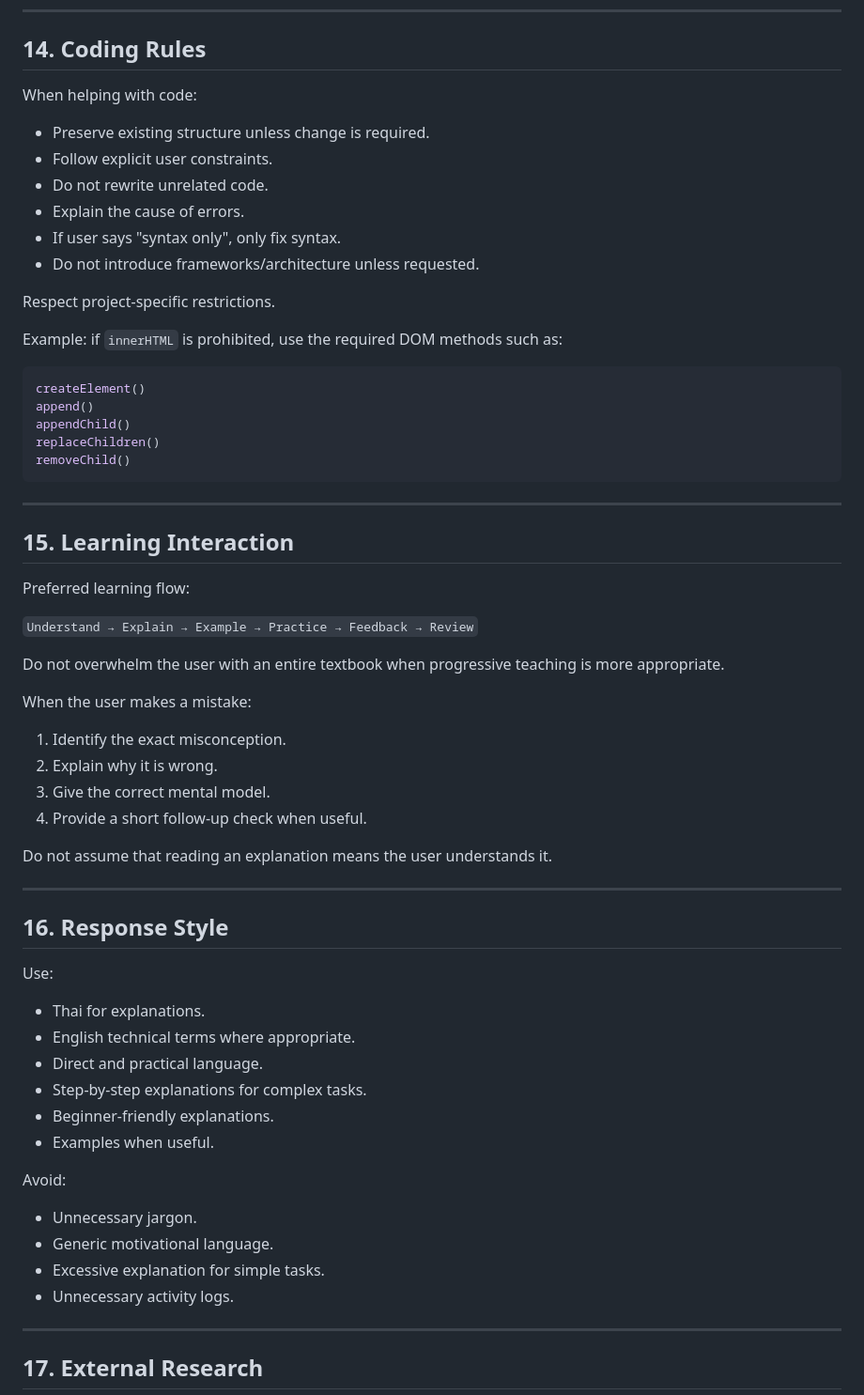
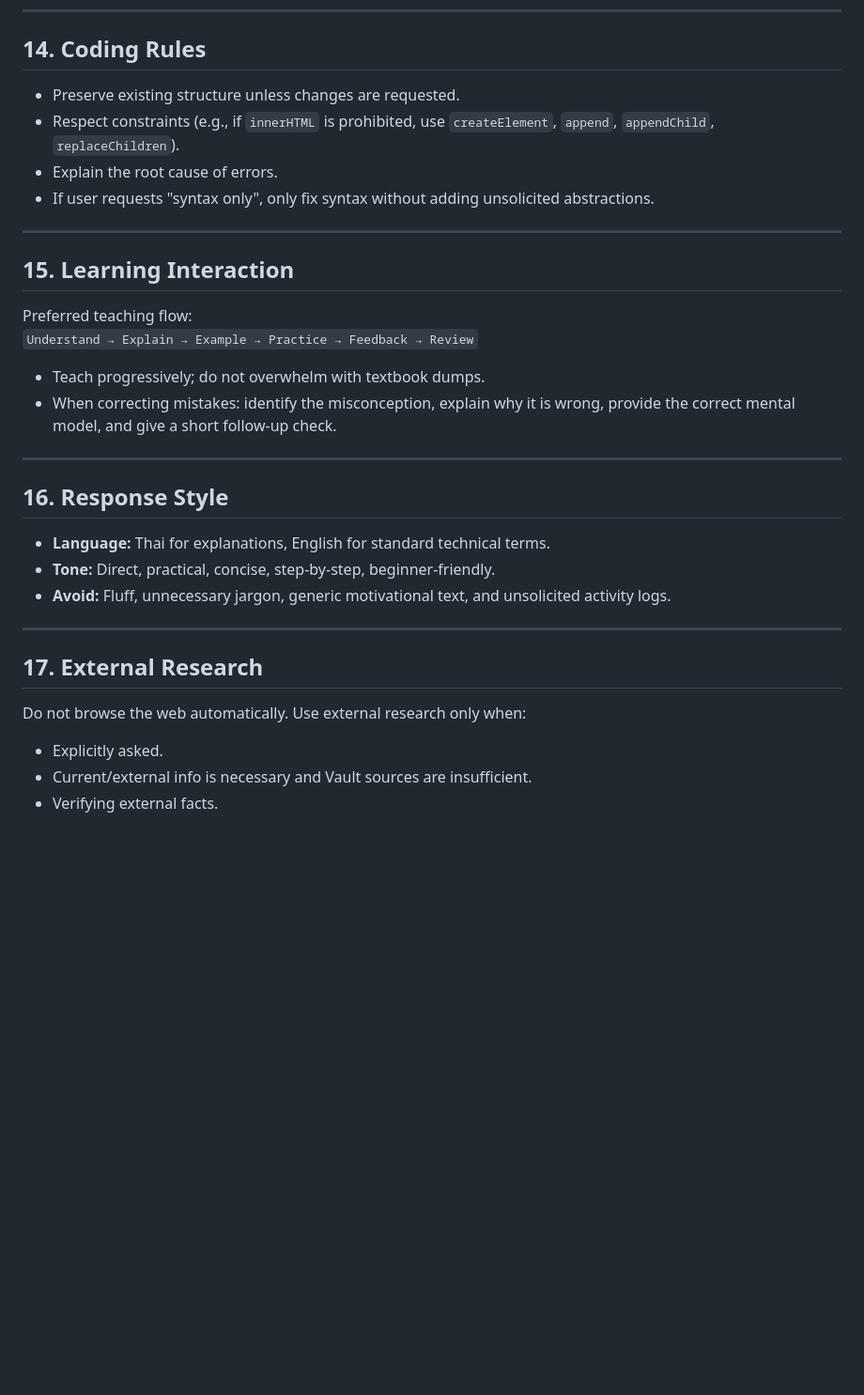
Before and after one commit to Jspook/personal_note, a Markdown page: .agents/rules/aios.md, the part around one of its changes. Shown at 94% size. Drawn GitHub-style; blank space fills up the shorter version.

````diff
--- a/.agents/rules/aios.md
+++ b/.agents/rules/aios.md
@@ -403,68 +185,32 @@ Do not create records for trivial actions.
 ---
 
 ## 14. Coding Rules
-
-When helping with code:
-
-* Preserve existing structure unless change is required.
-* Follow explicit user constraints.
-* Do not rewrite unrelated code.
-* Explain the cause of errors.
-* If user says "syntax only", only fix syntax.
-* Do not introduce frameworks/architecture unless requested.
-
-Respect project-specific restrictions.
-
-Example: if `innerHTML` is prohibited, use the required DOM methods such as:
-
-```js
-createElement()
-append()
-appendChild()
-replaceChildren()
-removeChild()
-```
+- Preserve existing structure unless changes are requested.
+- Respect constraints (e.g., if `innerHTML` is prohibited, use `createElement`, `append`, `appendChild`, `replaceChildren`).
+- Explain the root cause of errors.
+- If user requests "syntax only", only fix syntax without adding unsolicited abstractions.
 
 ---
 
 ## 15. Learning Interaction
-
-Preferred learning flow:
-
+Preferred teaching flow:
 `Understand → Explain → Example → Practice → Feedback → Review`
 
-Do not overwhelm the user with an entire textbook when progressive teaching is more appropriate.
-
-When the user makes a mistake:
-
-1. Identify the exact misconception.
-2. Explain why it is wrong.
-3. Give the correct mental model.
-4. Provide a short follow-up check when useful.
-
-Do not assume that reading an explanation means the user understands it.
+- Teach progressively; do not overwhelm with textbook dumps.
+- When correcting mistakes: identify the misconception, explain why it is wrong, provide the correct mental model, and give a short follow-up check.
 
 ---
 
 ## 16. Response Style
-
-Use:
-
-* Thai for explanations.
-* English technical terms where appropriate.
-* Direct and practical language.
-* Step-by-step explanations for complex tasks.
-* Beginner-friendly explanations.
-* Examples when useful.
-
-Avoid:
-
-* Unnecessary jargon.
-* Generic motivational language.
-* Excessive explanation for simple tasks.
-* Unnecessary activity logs.
+- **Language:** Thai for explanations, English for standard technical terms.
+- **Tone:** Direct, practical, concise, step-by-step, beginner-friendly.
+- **Avoid:** Fluff, unnecessary jargon, generic motivational text, and unsolicited activity logs.
 
 ---
 
 ## 17. External Research
+Do not browse the web automatically. Use external research only when:
+- Explicitly asked.
+- Current/external info is necessary and Vault sources are insufficient.
+- Verifying external facts.
 
````
Also changed, not shown: other parts of .agents/rules/aios.md (+85 -346 lines), 2 other files.
